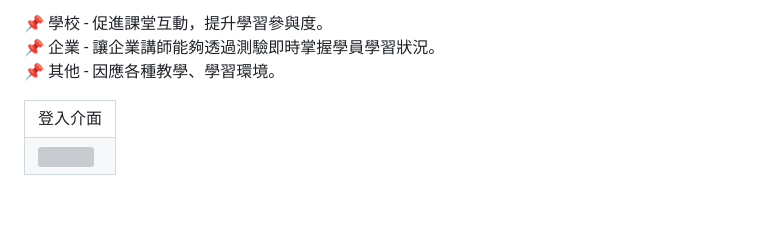
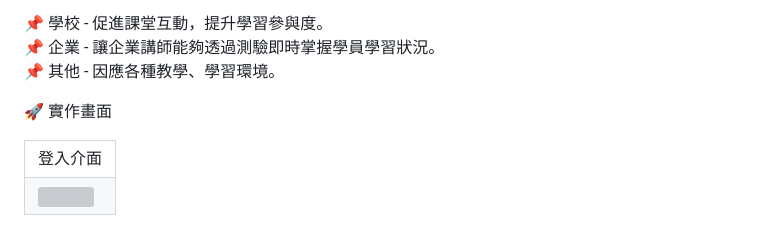
Before and after one commit to HinoSakura/InteractiveResponseSystem, a Markdown page: README.md, the part around the change. Rendered like a GitHub page; blank space fills up the shorter version; grey boxes are pictures that could not be loaded.

```diff
--- a/README.md
+++ b/README.md
@@ -44,6 +44,8 @@
 📌 企業 - 讓企業講師能夠透過測驗即時掌握學員學習狀況。
 📌 其他 - 因應各種教學、學習環境。
 
+
+🚀 實作畫面
 
 <table border="1" cellpadding="5" cellspacing="0">
   <!-- 新增一行用來放置輸入框 -->
```
